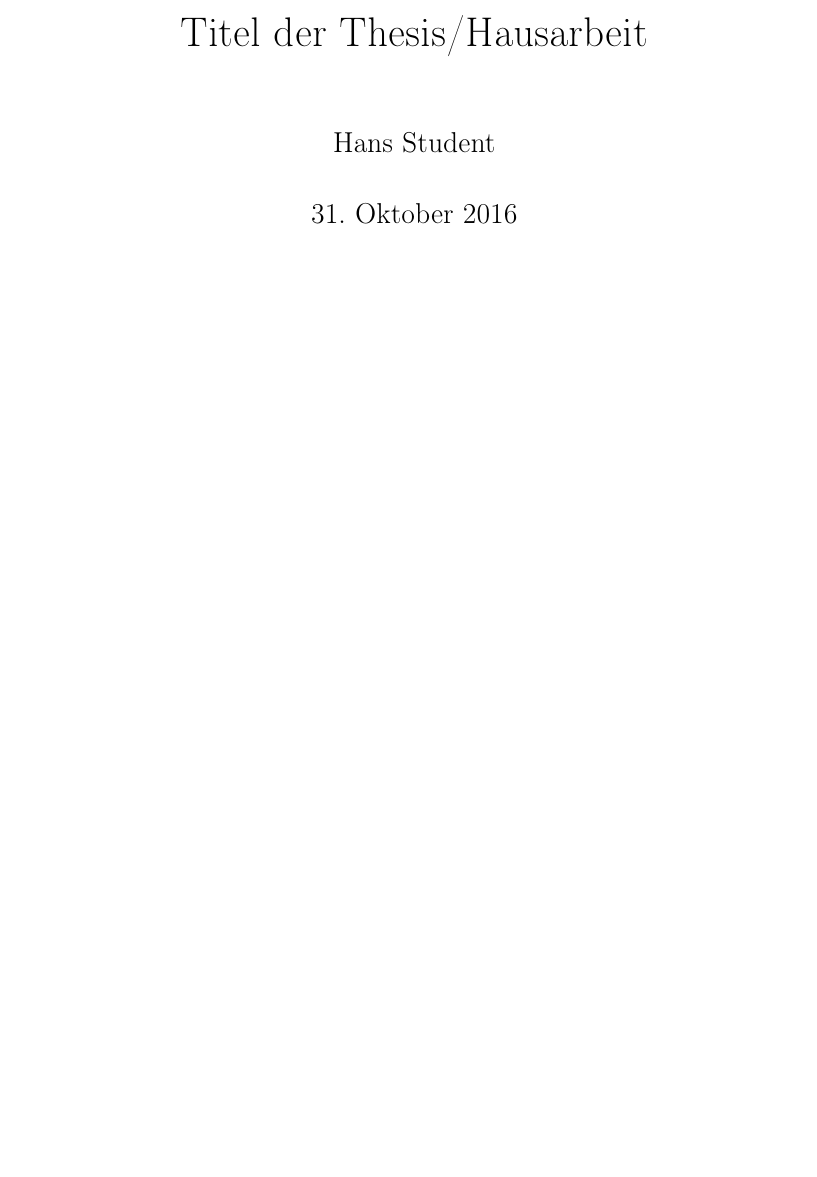
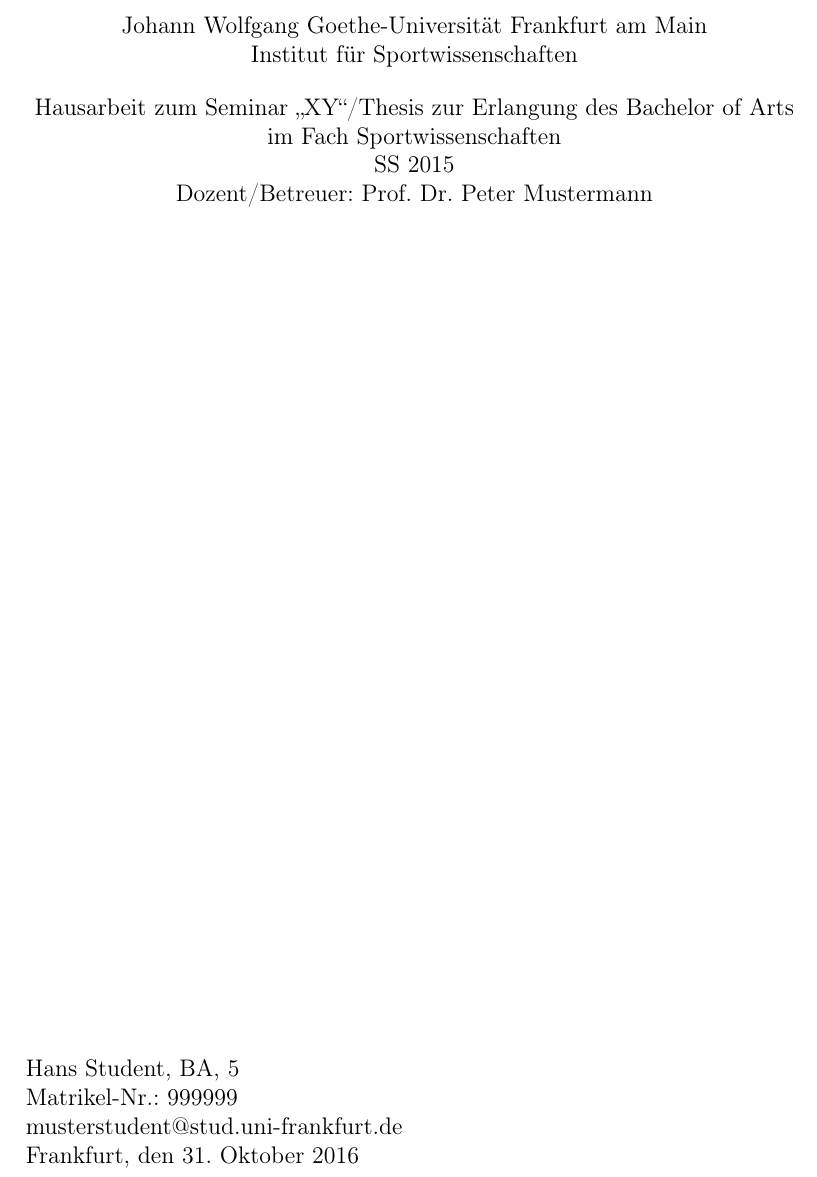
Before and after one commit to floxdeveloper/LaTeX-Template-Bachelorthesis-Goethe-Universitaet-Sportwissenschaften, a LaTeX document (document.tex, which reads ads/titlepage.tex): part of the page, cut at the place of the change, the shorter picture padded with empty space. Compiled offline with pdfLaTeX.

Commit message:
Extract titlepage into own file

```diff
--- /dev/null
+++ b/ads/titlepage.tex
@@ -0,0 +1,24 @@
+% Title Page
+\begin{titlepage}
+	\centering
+	Johann Wolfgang Goethe-Universität Frankfurt am Main
+
+	Institut für Sportwissenschaften
+
+	\vspace{12pt}
+
+	Hausarbeit zum Seminar „XY“/Thesis zur Erlangung des Bachelor of Arts im Fach Sportwissenschaften
+
+	SS 2015
+
+	Dozent/Betreuer: Prof. Dr. Peter Mustermann
+
+	\vfill
+
+	\begin{flushleft}
+		Hans Student, BA, 5 \\
+		Matrikel-Nr.: 999999 \\
+		musterstudent@stud.uni-frankfurt.de \\
+		Frankfurt, den 31. Oktober 2016
+	\end{flushleft}
+\end{titlepage}
--- a/document.tex
+++ b/document.tex
@@ -21,7 +21,7 @@
 
 
 \begin{document}
-\maketitle
+\include{ads/titlepage}
 
 
 \end{document}
```
